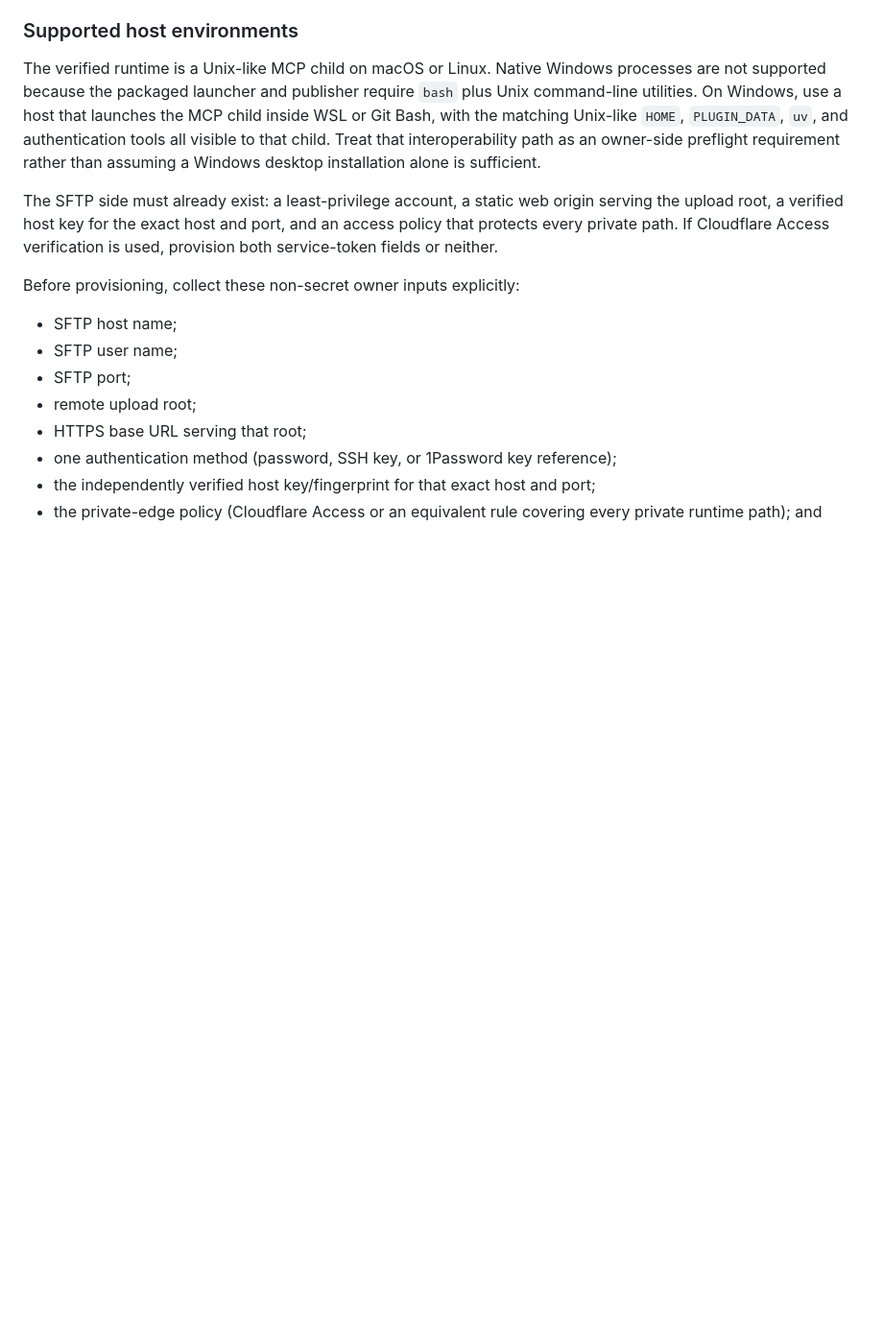
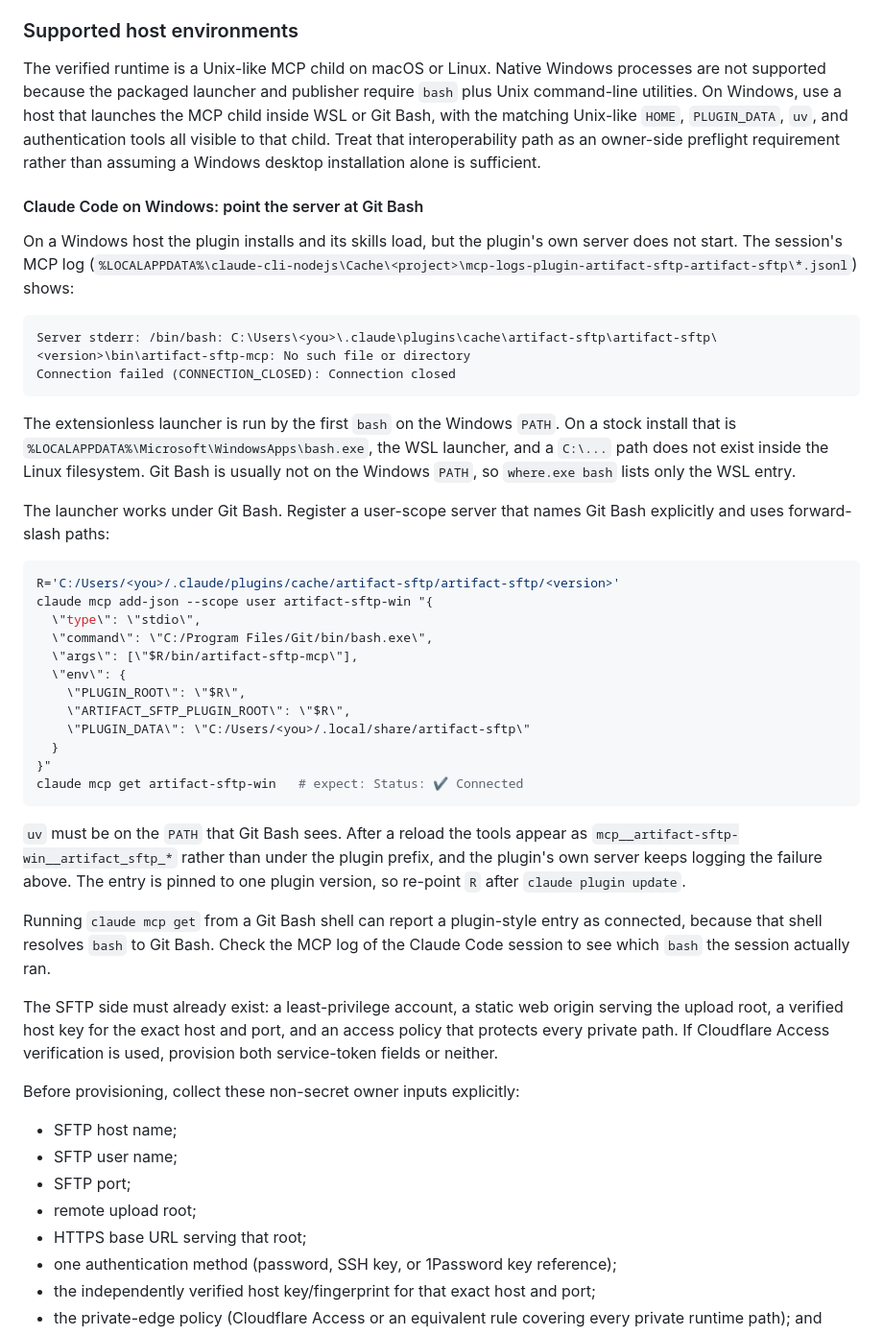
Before and after one commit to iicmaster/artifact-sftp, a Markdown page: docs/setup.md, the part around the change. Shown at 96% size. Drawn GitHub-style; blank space fills up the shorter version.

Commit message:
docs(setup): run the MCP launcher through Git Bash on Windows Claude Code (#29)
On Windows the plugin's server fails with '/bin/bash: C:\...\bin\artifact-sftp-mcp:
No such file or directory': the extensionless launcher is run by the first
bash on the Windows PATH, which is the WSL launcher, and a C:\ path does not
exist inside Linux. Document the verified user-scope workaround that names
Git Bash explicitly. The .mcp.json launch contract is unchanged.


Claude-Session: https://claude.ai/code/session_01XtJdphiXR8zrsvn1Eh6z4d

Co-authored-by: Claude Opus 5.5 (1M context) <noreply@anthropic.com>

````diff
--- a/docs/setup.md
+++ b/docs/setup.md
@@ -94,6 +94,51 @@ the MCP child inside WSL or Git Bash, with the matching Unix-like `HOME`,
 `PLUGIN_DATA`, `uv`, and authentication tools all visible to that child. Treat
 that interoperability path as an owner-side preflight requirement rather than
 assuming a Windows desktop installation alone is sufficient.
+
+#### Claude Code on Windows: point the server at Git Bash
+
+On a Windows host the plugin installs and its skills load, but the plugin's own
+server does not start. The session's MCP log
+(`%LOCALAPPDATA%\claude-cli-nodejs\Cache\<project>\mcp-logs-plugin-artifact-sftp-artifact-sftp\*.jsonl`)
+shows:
+
+```text
+Server stderr: /bin/bash: C:\Users\<you>\.claude\plugins\cache\artifact-sftp\artifact-sftp\<version>\bin\artifact-sftp-mcp: No such file or directory
+Connection failed (CONNECTION_CLOSED): Connection closed
+```
+
+The extensionless launcher is run by the first `bash` on the Windows `PATH`.
+On a stock install that is `%LOCALAPPDATA%\Microsoft\WindowsApps\bash.exe`,
+the WSL launcher, and a `C:\...` path does not exist inside the Linux
+filesystem. Git Bash is usually not on the Windows `PATH`, so `where.exe bash`
+lists only the WSL entry.
+
+The launcher works under Git Bash. Register a user-scope server that names Git
+Bash explicitly and uses forward-slash paths:
+
+```bash
+R='C:/Users/<you>/.claude/plugins/cache/artifact-sftp/artifact-sftp/<version>'
+claude mcp add-json --scope user artifact-sftp-win "{
+  \"type\": \"stdio\",
+  \"command\": \"C:/Program Files/Git/bin/bash.exe\",
+  \"args\": [\"$R/bin/artifact-sftp-mcp\"],
+  \"env\": {
+    \"PLUGIN_ROOT\": \"$R\",
+    \"ARTIFACT_SFTP_PLUGIN_ROOT\": \"$R\",
+    \"PLUGIN_DATA\": \"C:/Users/<you>/.local/share/artifact-sftp\"
+  }
+}"
+claude mcp get artifact-sftp-win   # expect: Status: ✔ Connected
+```
+
+`uv` must be on the `PATH` that Git Bash sees. After a reload the tools appear
+as `mcp__artifact-sftp-win__artifact_sftp_*` rather than under the plugin
+prefix, and the plugin's own server keeps logging the failure above. The entry
+is pinned to one plugin version, so re-point `R` after `claude plugin update`.
+
+Running `claude mcp get` from a Git Bash shell can report a plugin-style entry
+as connected, because that shell resolves `bash` to Git Bash. Check the MCP log
+of the Claude Code session to see which `bash` the session actually ran.
 
 The SFTP side must already exist: a least-privilege account, a static web
 origin serving the upload root, a verified host key for the exact host and
````
Also changed, not shown: CHANGELOG.md (+2 -0 lines).
